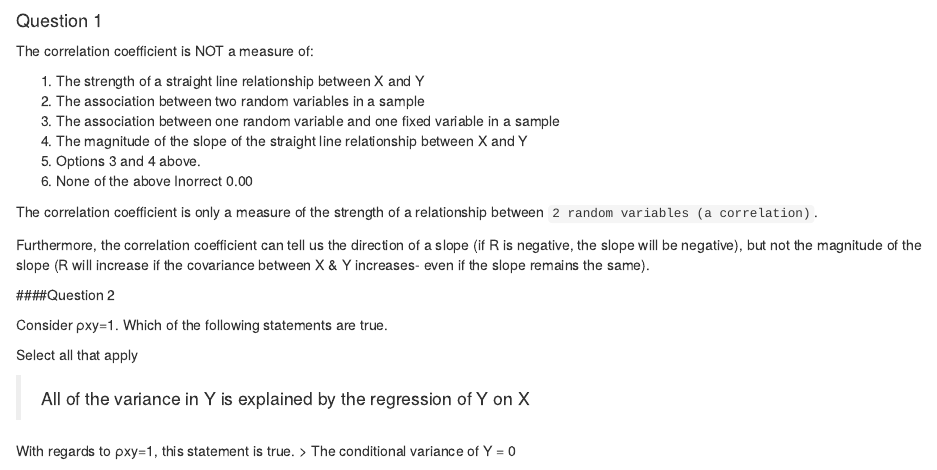
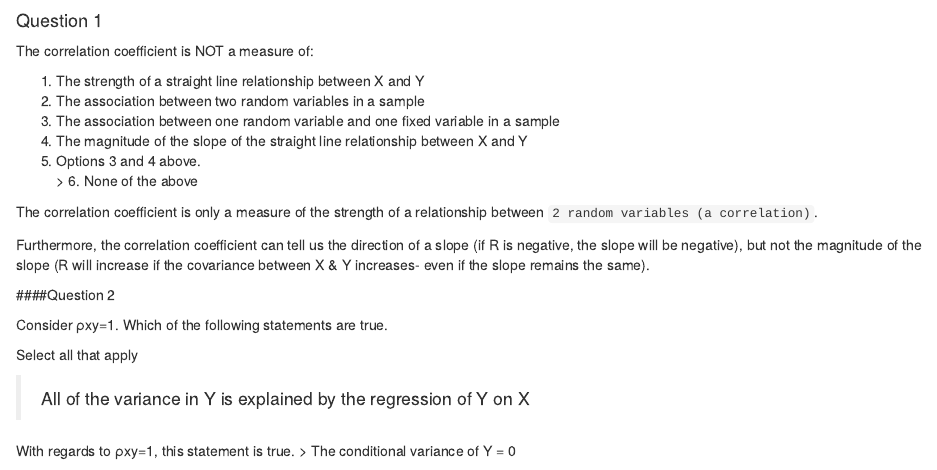
Before and after one commit to danielfelipegil/Applied-Regression-Analysis, an R Markdown document (Week3/Quiz3.Rmd): the page in a window 1100 px wide, from its top. Rendered offline with R 4.5, knitr and Pandoc, with nearby package versions.

Commit message:
Update Quiz3.Rmd

````diff
--- a/Week3/Quiz3.Rmd
+++ b/Week3/Quiz3.Rmd
@@ -6,7 +6,7 @@ The correlation coefficient is NOT a measure of:
 3. The association between one random variable and one fixed variable in a sample
 4. The magnitude of the slope of the straight line relationship between X and Y
 5. Options 3 and 4 above.
-6. None of the above 	Inorrect 	0.00
+> 6. None of the above
 
 The correlation coefficient is only a measure of the strength of a relationship between ```2 random variables (a correlation)```.
 
````
